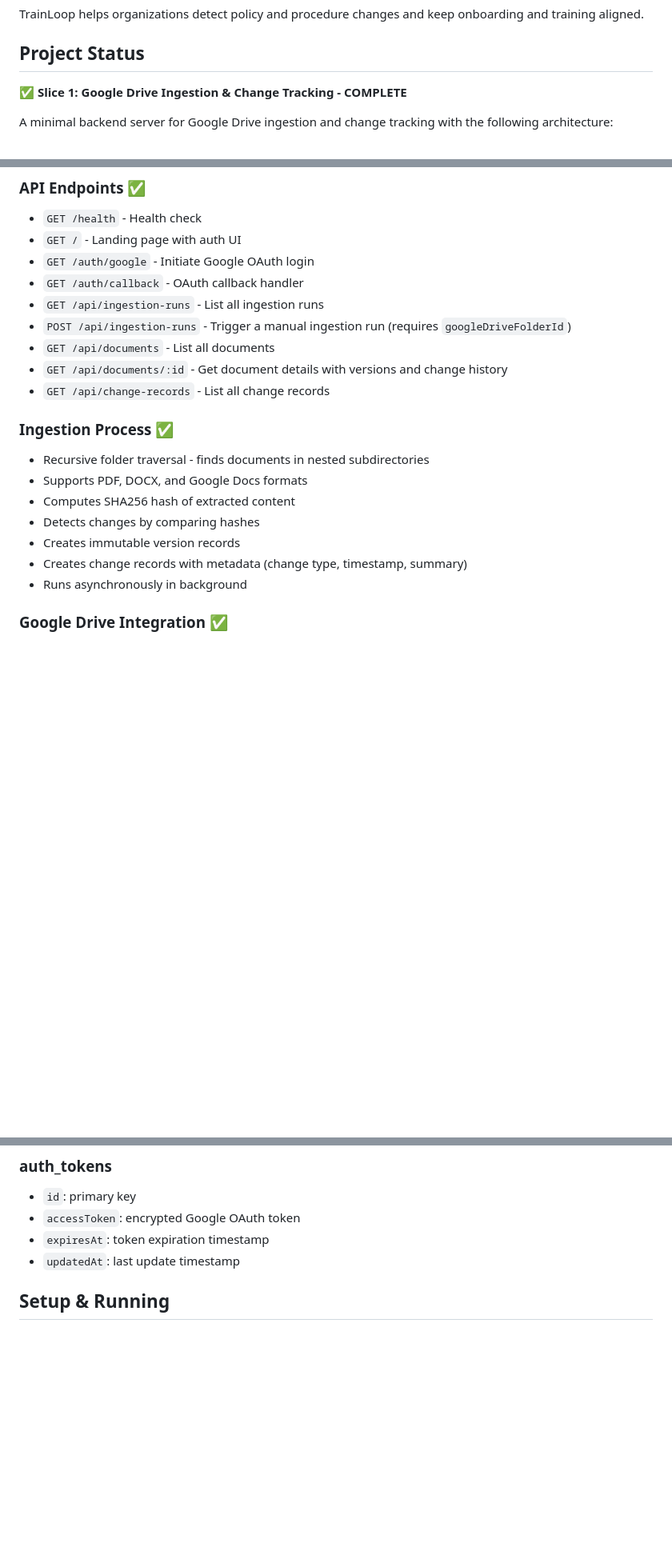
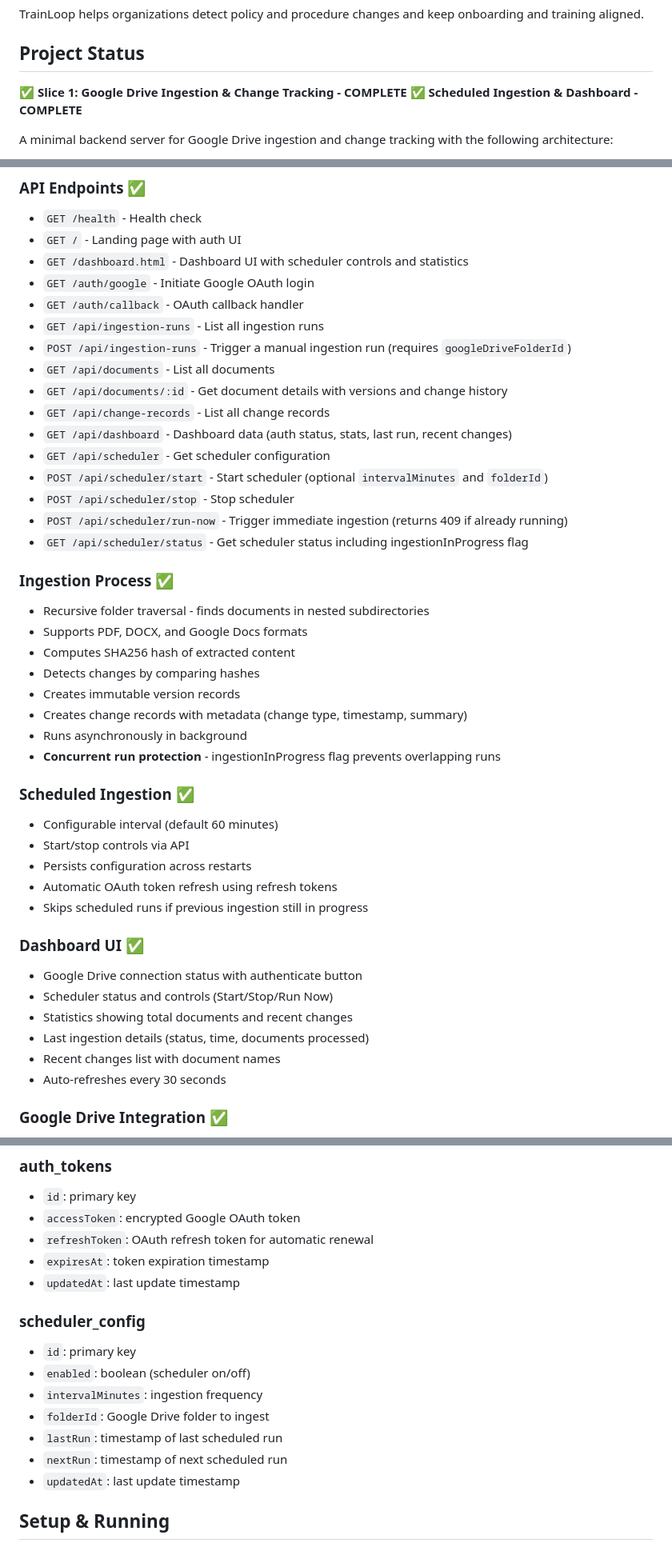
Before and after one commit to thetrainloop-eng/trainloop, a Markdown page: replit.md, 3 parts joined by grey strips. Shown at 80% size. Rendered like a GitHub page; blank space fills up the shorter version.

Commit message:
Add scheduled ingestion and a user-friendly dashboard interface
Implement scheduled ingestion service, dashboard UI, and associated API endpoints.

Replit-Commit-Author: Agent
Replit-Commit-Session-Id: fe55e0d9-3b1c-40a7-9370-4fee2ad1557c
Replit-Commit-Checkpoint-Type: full_checkpoint
Replit-Commit-Event-Id: 992b4152-1ea7-4df9-91ed-614aae22240c
Replit-Commit-Screenshot-Url: https://storage.googleapis.com/screenshot-production-us-central1/819bdc08-6f0d-4537-abcd-21c0df82e687/fe55e0d9-3b1c-40a7-9370-4fee2ad1557c/z5e5SGC
Replit-Helium-Checkpoint-Created: true

```diff
--- a/replit.md
+++ b/replit.md
@@ -5,6 +5,7 @@ TrainLoop helps organizations detect policy and procedure changes and keep onboa
 
 ## Project Status
 **✅ Slice 1: Google Drive Ingestion & Change Tracking - COMPLETE**
+**✅ Scheduled Ingestion & Dashboard - COMPLETE**
 
 A minimal backend server for Google Drive ingestion and change tracking with the following architecture:
 - **Framework**: Node.js with TypeScript and Express
@@ -26,6 +27,7 @@ A minimal backend server for Google Drive ingestion and change tracking with the
 ### API Endpoints ✅
 - `GET /health` - Health check
 - `GET /` - Landing page with auth UI
+- `GET /dashboard.html` - Dashboard UI with scheduler controls and statistics
 - `GET /auth/google` - Initiate Google OAuth login
 - `GET /auth/callback` - OAuth callback handler
 - `GET /api/ingestion-runs` - List all ingestion runs
@@ -33,6 +35,12 @@ A minimal backend server for Google Drive ingestion and change tracking with the
 - `GET /api/documents` - List all documents
 - `GET /api/documents/:id` - Get document details with versions and change history
 - `GET /api/change-records` - List all change records
+- `GET /api/dashboard` - Dashboard data (auth status, stats, last run, recent changes)
+- `GET /api/scheduler` - Get scheduler configuration
+- `POST /api/scheduler/start` - Start scheduler (optional `intervalMinutes` and `folderId`)
+- `POST /api/scheduler/stop` - Stop scheduler
+- `POST /api/scheduler/run-now` - Trigger immediate ingestion (returns 409 if already running)
+- `GET /api/scheduler/status` - Get scheduler status including ingestionInProgress flag
 
 ### Ingestion Process ✅
 - Recursive folder traversal - finds documents in nested subdirectories
@@ -42,6 +50,22 @@ A minimal backend server for Google Drive ingestion and change tracking with the
 - Creates immutable version records
 - Creates change records with metadata (change type, timestamp, summary)
 - Runs asynchronously in background
+- **Concurrent run protection** - ingestionInProgress flag prevents overlapping runs
+
+### Scheduled Ingestion ✅
+- Configurable interval (default 60 minutes)
+- Start/stop controls via API
+- Persists configuration across restarts
+- Automatic OAuth token refresh using refresh tokens
+- Skips scheduled runs if previous ingestion still in progress
+
+### Dashboard UI ✅
+- Google Drive connection status with authenticate button
+- Scheduler status and controls (Start/Stop/Run Now)
+- Statistics showing total documents and recent changes
+- Last ingestion details (status, time, documents processed)
+- Recent changes list with document names
+- Auto-refreshes every 30 seconds
 
 ### Google Drive Integration ✅
 - OAuth 2.0 fully authenticated and persistent
@@ -109,7 +135,17 @@ trainloop-backend/
 ### auth_tokens
 - `id`: primary key
 - `accessToken`: encrypted Google OAuth token
+- `refreshToken`: OAuth refresh token for automatic renewal
 - `expiresAt`: token expiration timestamp
+- `updatedAt`: last update timestamp
+
+### scheduler_config
+- `id`: primary key
+- `enabled`: boolean (scheduler on/off)
+- `intervalMinutes`: ingestion frequency
+- `folderId`: Google Drive folder to ingest
+- `lastRun`: timestamp of last scheduled run
+- `nextRun`: timestamp of next scheduled run
 - `updatedAt`: last update timestamp
 
 ## Setup & Running
```
Also changed, not shown: other parts of replit.md (+3 -1 lines).
